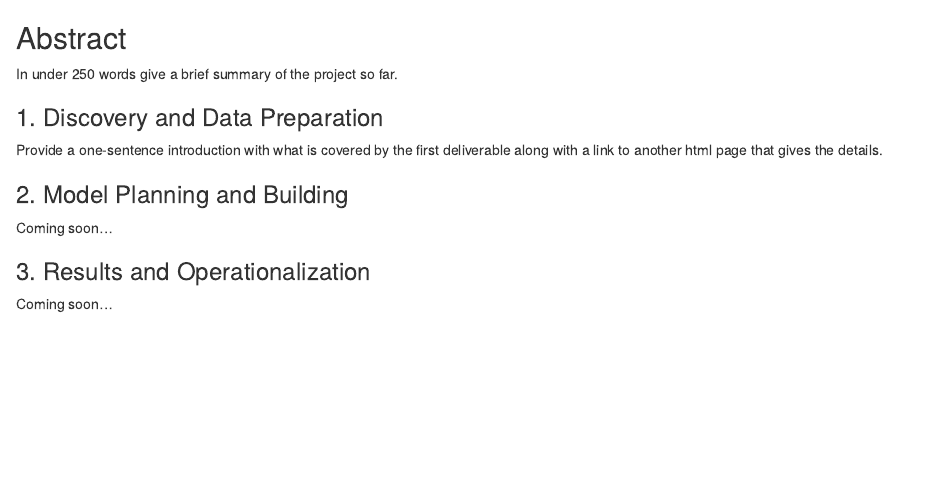
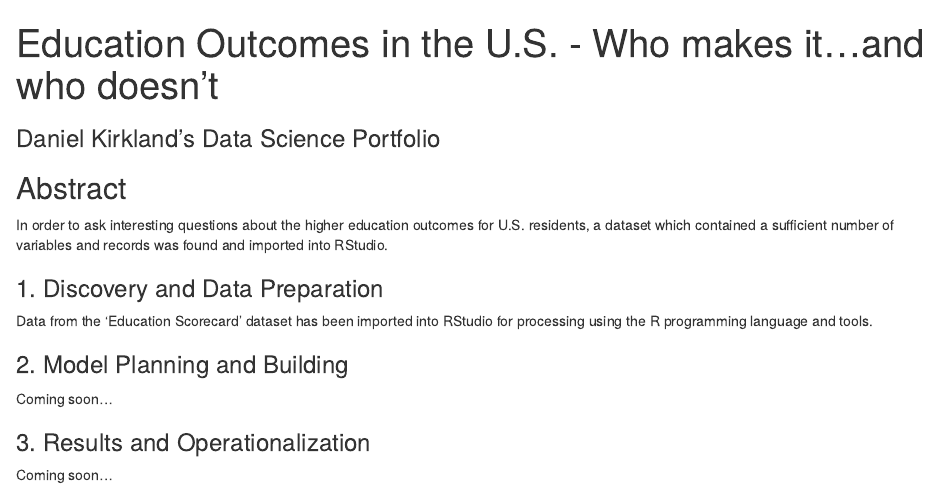
Before and after one commit to dlkirkland/Education_Outcomes, an R Markdown document (index.Rmd): the page in a window 1100 px wide, from its top. Rendered offline with R 4.5, knitr and Pandoc, with nearby package versions.

Commit message:
Updated the index page to show 'Abstract' and 'Data Discovery/Preparation' information.

```diff
--- a/index.Rmd
+++ b/index.Rmd
@@ -1,6 +1,6 @@
 ---
-title: " " #replace the title with something short and catchy to represent your project
-subtitle: "____'s Data Science Portfolio" #replace blank with your name
+title: "Education Outcomes in the U.S. - Who makes it...and who doesn't"
+subtitle: "Daniel Kirkland's Data Science Portfolio" #replace blank with your name
 output:
   html_document:
     df_print: paged
@@ -8,11 +8,11 @@ output:
 
 ## Abstract
 
-In under 250 words give a brief summary of the project so far.
+In order to ask interesting questions about the higher education outcomes for U.S. residents, a dataset which contained a sufficient number of variables and records was found and imported into RStudio.
 
 ### 1. Discovery and Data Preparation
 
-Provide a one-sentence introduction with what is covered by the first deliverable along with a link to another html page that gives the details.
+Data from the 'Education Scorecard' dataset has been imported into RStudio for processing using the R programming language and tools.
 
 ### 2. Model Planning and Building
 
```
